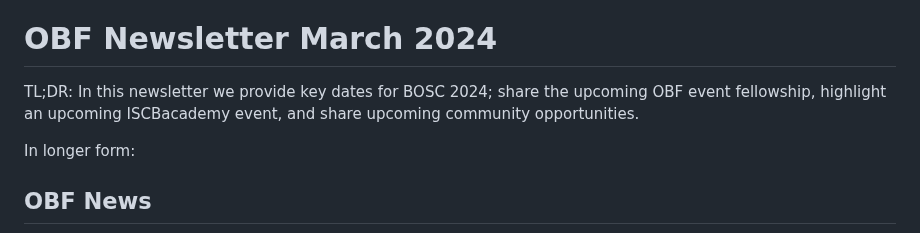
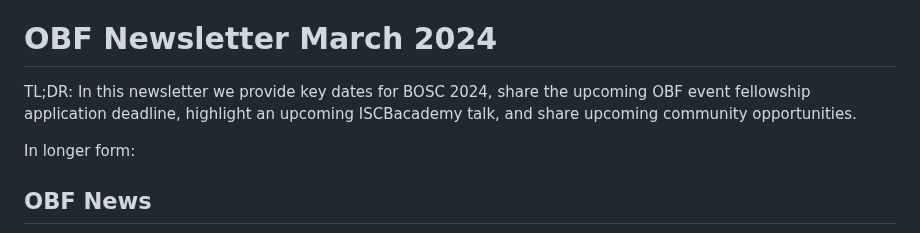
Before and after one commit to OBF/newsletter, a Markdown page: newsletters/2024-03.md, the part around the change. Rendered like a GitHub page.

Commit message:
Update newsletters/2024-03.md
Co-authored-by: Nomi Harris <nlharris@users.noreply.github.com>

```diff
--- a/newsletters/2024-03.md
+++ b/newsletters/2024-03.md
@@ -8,7 +8,7 @@ _This email was sent to the [bosc-announce](https://groups.google.com/g/bosc-ann
 
 # OBF Newsletter March 2024
 
-TL;DR: In this newsletter we provide key dates for BOSC 2024; share the upcoming OBF event fellowship, highlight an upcoming ISCBacademy event, and share upcoming community opportunities.
+TL;DR: In this newsletter we provide key dates for BOSC 2024, share the upcoming OBF event fellowship application deadline, highlight an upcoming ISCBacademy talk, and share upcoming community opportunities.
 
 In longer form:
 
```
